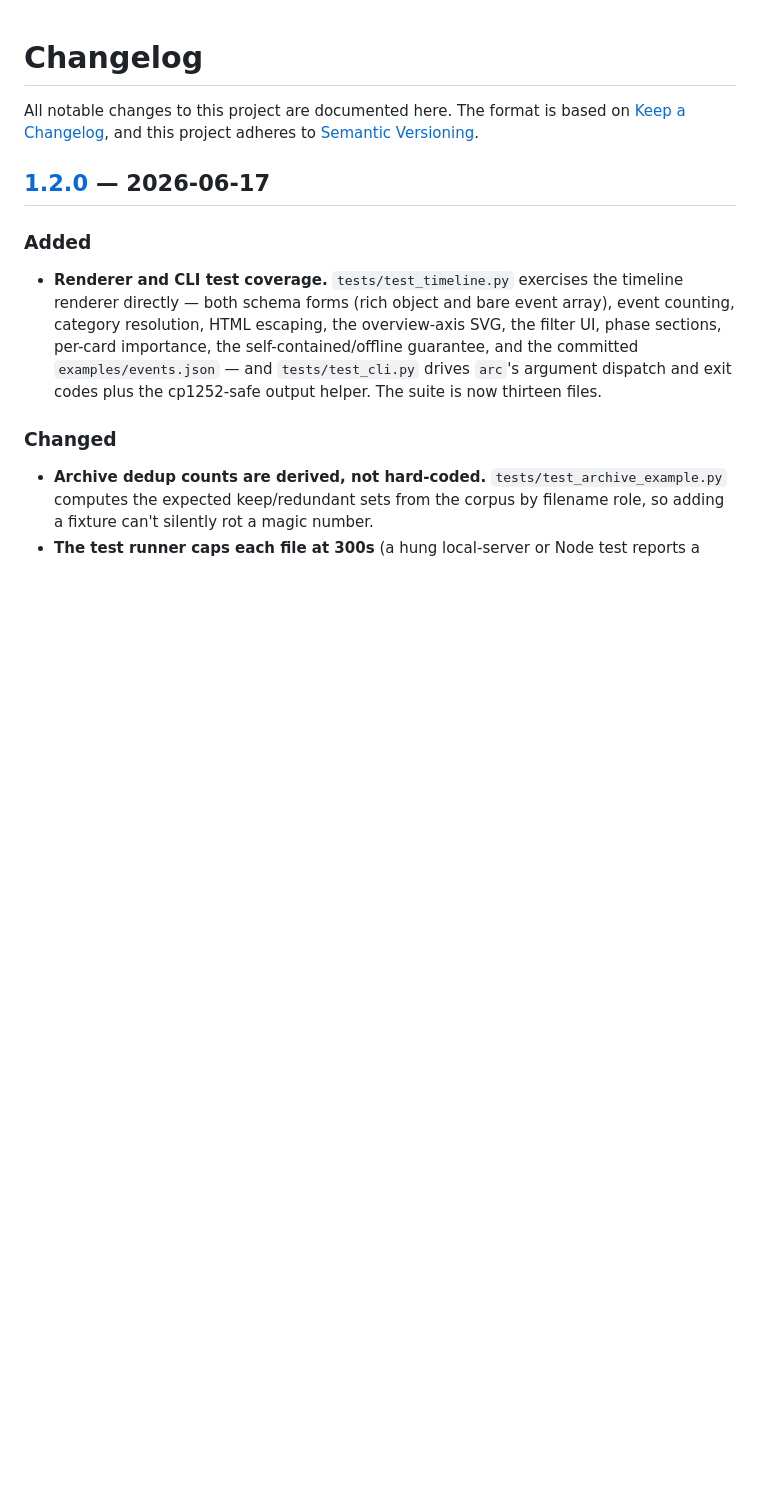
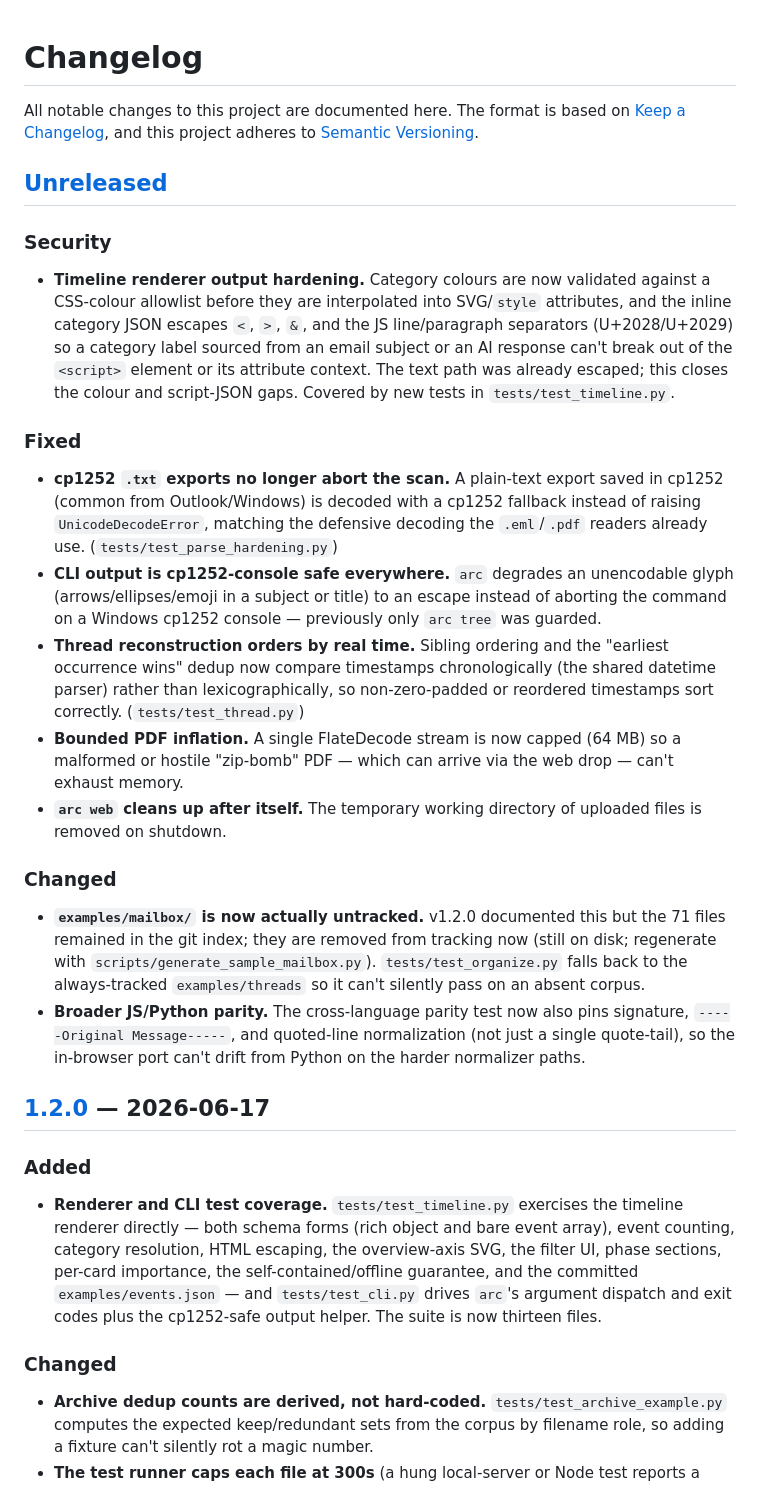
Before and after one commit to mermilke/archive-reconstruction-platform, a Markdown page: CHANGELOG.md, the part around one of its changes. Rendered like a GitHub page; blank space fills up the shorter version.

Commit message:
docs: changelog for the post-review hardening pass

```diff
--- a/CHANGELOG.md
+++ b/CHANGELOG.md
@@ -3,6 +3,50 @@
 All notable changes to this project are documented here. The format is based on
 [Keep a Changelog](https://keepachangelog.com/en/1.1.0/), and this project
 adheres to [Semantic Versioning](https://semver.org/spec/v2.0.0.html).
+
+## [Unreleased]
+
+### Security
+
+- **Timeline renderer output hardening.** Category colours are now validated
+  against a CSS-colour allowlist before they are interpolated into SVG/`style`
+  attributes, and the inline category JSON escapes `<`, `>`, `&`, and the JS
+  line/paragraph separators (U+2028/U+2029) so a category label sourced from an
+  email subject or an AI response can't break out of the `<script>` element or
+  its attribute context. The text path was already escaped; this closes the
+  colour and script-JSON gaps. Covered by new tests in `tests/test_timeline.py`.
+
+### Fixed
+
+- **cp1252 `.txt` exports no longer abort the scan.** A plain-text export saved
+  in cp1252 (common from Outlook/Windows) is decoded with a cp1252 fallback
+  instead of raising `UnicodeDecodeError`, matching the defensive decoding the
+  `.eml`/`.pdf` readers already use. (`tests/test_parse_hardening.py`)
+- **CLI output is cp1252-console safe everywhere.** `arc` degrades an
+  unencodable glyph (arrows/ellipses/emoji in a subject or title) to an escape
+  instead of aborting the command on a Windows cp1252 console — previously only
+  `arc tree` was guarded.
+- **Thread reconstruction orders by real time.** Sibling ordering and the
+  "earliest occurrence wins" dedup now compare timestamps chronologically (the
+  shared datetime parser) rather than lexicographically, so non-zero-padded or
+  reordered timestamps sort correctly. (`tests/test_thread.py`)
+- **Bounded PDF inflation.** A single FlateDecode stream is now capped (64 MB) so
+  a malformed or hostile "zip-bomb" PDF — which can arrive via the web drop —
+  can't exhaust memory.
+- **`arc web` cleans up after itself.** The temporary working directory of
+  uploaded files is removed on shutdown.
+
+### Changed
+
+- **`examples/mailbox/` is now actually untracked.** v1.2.0 documented this but
+  the 71 files remained in the git index; they are removed from tracking now
+  (still on disk; regenerate with `scripts/generate_sample_mailbox.py`).
+  `tests/test_organize.py` falls back to the always-tracked `examples/threads`
+  so it can't silently pass on an absent corpus.
+- **Broader JS/Python parity.** The cross-language parity test now also pins
+  signature, `-----Original Message-----`, and quoted-line normalization (not
+  just a single quote-tail), so the in-browser port can't drift from Python on
+  the harder normalizer paths.
 
 ## [1.2.0] — 2026-06-17
 
```
Also changed, not shown: other parts of CHANGELOG.md (+1 -0 lines).
